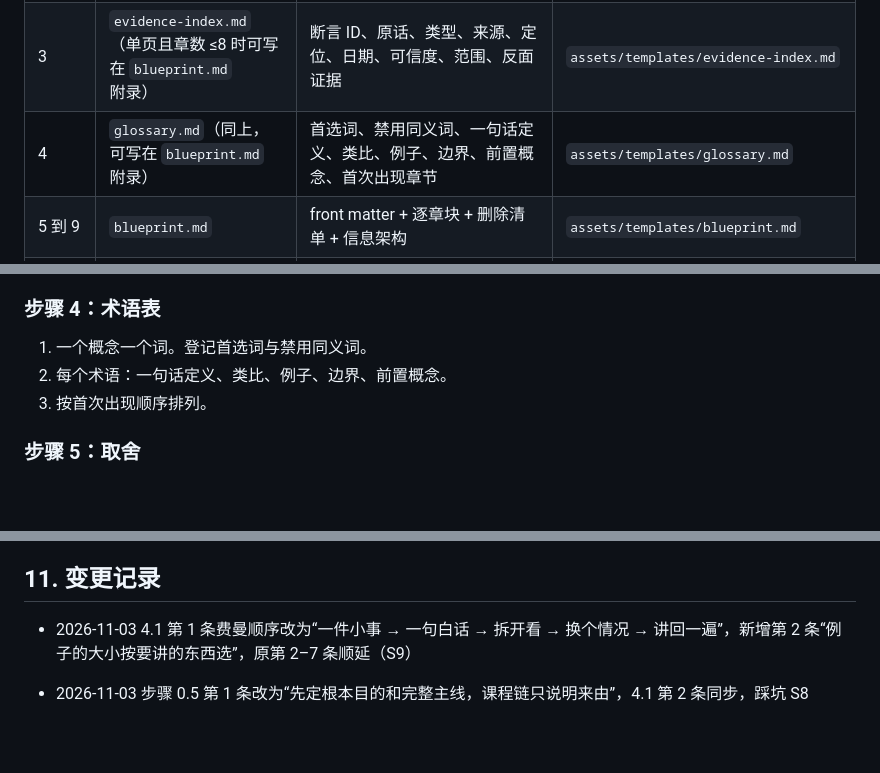
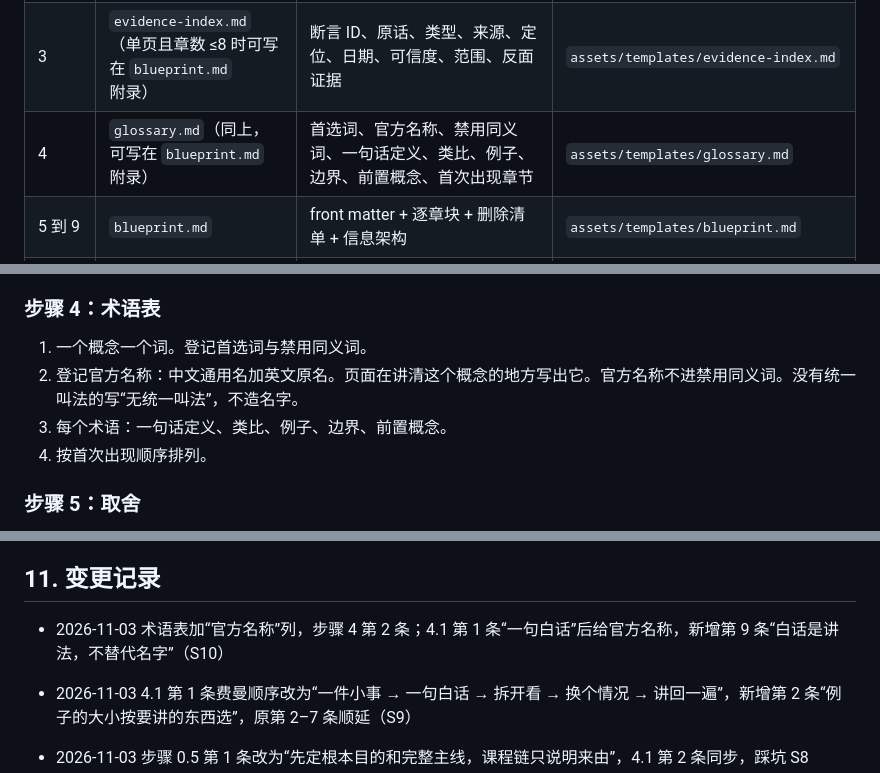
Before and after one commit to DwDestiny/my_skill, a Markdown page: skills/content-blueprint/SKILL.md, 3 parts joined by grey strips. Rendered like a GitHub page; blank space fills up the shorter version.

Commit message:
docs(content-blueprint): 白话讲清后给官方名称，术语表加官方名称列（S10） (#186)
Co-authored-by: Claude Opus 5.5 <noreply@anthropic.com>

```diff
--- a/skills/content-blueprint/SKILL.md
+++ b/skills/content-blueprint/SKILL.md
@@ -35,7 +35,7 @@ description: 页面的内容与讲解方案：目标与受众、结果定义、
 |---|---|---|---|
 | 1 到 2 | `audience-outcomes.md` | 用户原话；典型读者；已知 5 条、不知 5 条；使用方式；错误代价；语言；结果 O1…（动词可测、自测题、优先级） | `assets/templates/audience-outcomes.md` |
 | 3 | `evidence-index.md`（单页且章数 ≤8 时可写在 `blueprint.md` 附录） | 断言 ID、原话、类型、来源、定位、日期、可信度、范围、反面证据 | `assets/templates/evidence-index.md` |
-| 4 | `glossary.md`（同上，可写在 `blueprint.md` 附录） | 首选词、禁用同义词、一句话定义、类比、例子、边界、前置概念、首次出现章节 | `assets/templates/glossary.md` |
+| 4 | `glossary.md`（同上，可写在 `blueprint.md` 附录） | 首选词、官方名称、禁用同义词、一句话定义、类比、例子、边界、前置概念、首次出现章节 | `assets/templates/glossary.md` |
 | 5 到 9 | `blueprint.md` | front matter + 逐章块 + 删除清单 + 信息架构 | `assets/templates/blueprint.md` |
 | 0.5、7、9 | `blueprint.md` 增补 | 产品层（根本目标、工作故事、职责卡）放在顶部摘要之后、第一章之前。每章 `stage` 与 `image_needs` | 同上，字段定义见 `references/blueprint-template.md` 第 1.1 节 |
 | 10 | `handoff-log.md` | 与 A 的往来记录 | `assets/templates/handoff-log.md` |
@@ -114,8 +114,9 @@ description: 页面的内容与讲解方案：目标与受众、结果定义、
 ### 步骤 4：术语表
 
 1. 一个概念一个词。登记首选词与禁用同义词。
-2. 每个术语：一句话定义、类比、例子、边界、前置概念。
-3. 按首次出现顺序排列。
+2. 登记官方名称：中文通用名加英文原名。页面在讲清这个概念的地方写出它。官方名称不进禁用同义词。没有统一叫法的写“无统一叫法”，不造名字。
+3. 每个术语：一句话定义、类比、例子、边界、前置概念。
+4. 按首次出现顺序排列。
 
 ### 步骤 5：取舍
 
@@ -245,6 +246,8 @@ A 可能退回七种问题：`over_budget`、`wont_fit`、`form_mismatch`、`mis
 
 ## 11. 变更记录
 
+- 2026-11-03 术语表加“官方名称”列，步骤 4 第 2 条；4.1 第 1 条“一句白话”后给官方名称，新增第 9 条“白话是讲法，不替代名字”（S10）
+
 - 2026-11-03 4.1 第 1 条费曼顺序改为“一件小事 → 一句白话 → 拆开看 → 换个情况 → 讲回一遍”，新增第 2 条“例子的大小按要讲的东西选”，原第 2–7 条顺延（S9）
 
 - 2026-11-03 步骤 0.5 第 1 条改为“先定根本目的和完整主线，课程链只说明来由”，4.1 第 2 条同步，踩坑 S8
```
Also changed, not shown: 2 other files.
